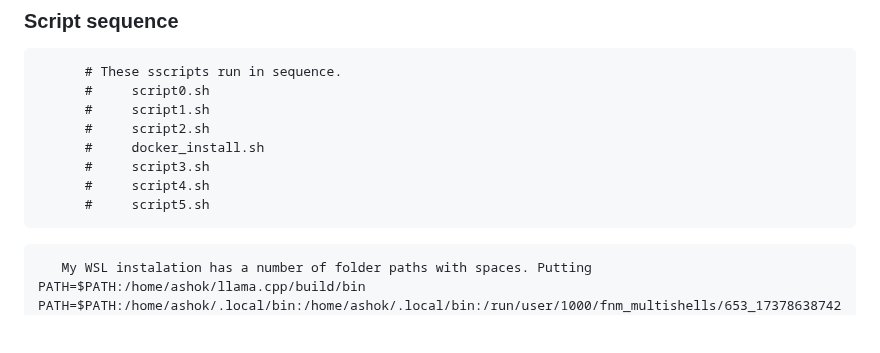
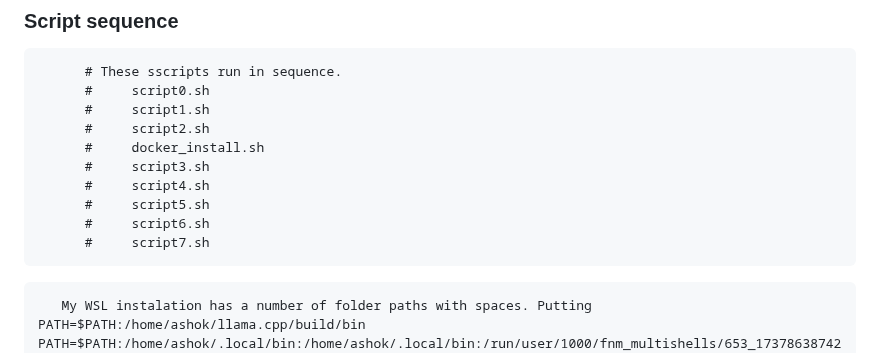
Before and after one commit to harnalashok/LLMs, a Markdown page: u_install/Readme.md, the part around the change. GitHub-like rendering; blank space fills up the shorter version.

```diff
--- a/u_install/Readme.md
+++ b/u_install/Readme.md
@@ -62,6 +62,8 @@ xiv) Downloads *olmo2* from *ollama library*<br>
       #     script3.sh
       #     script4.sh
       #     script5.sh
+      #     script6.sh
+      #     script7.sh
 </pre>
 
 <pre>
```
